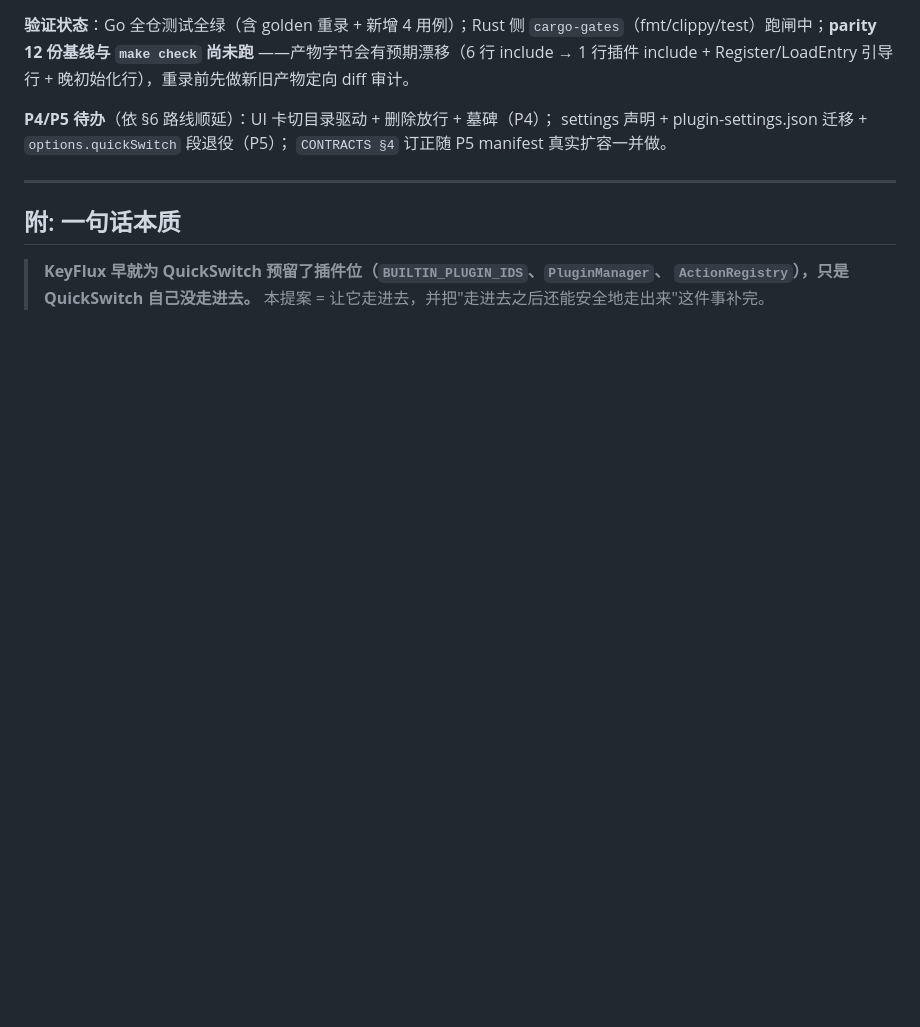
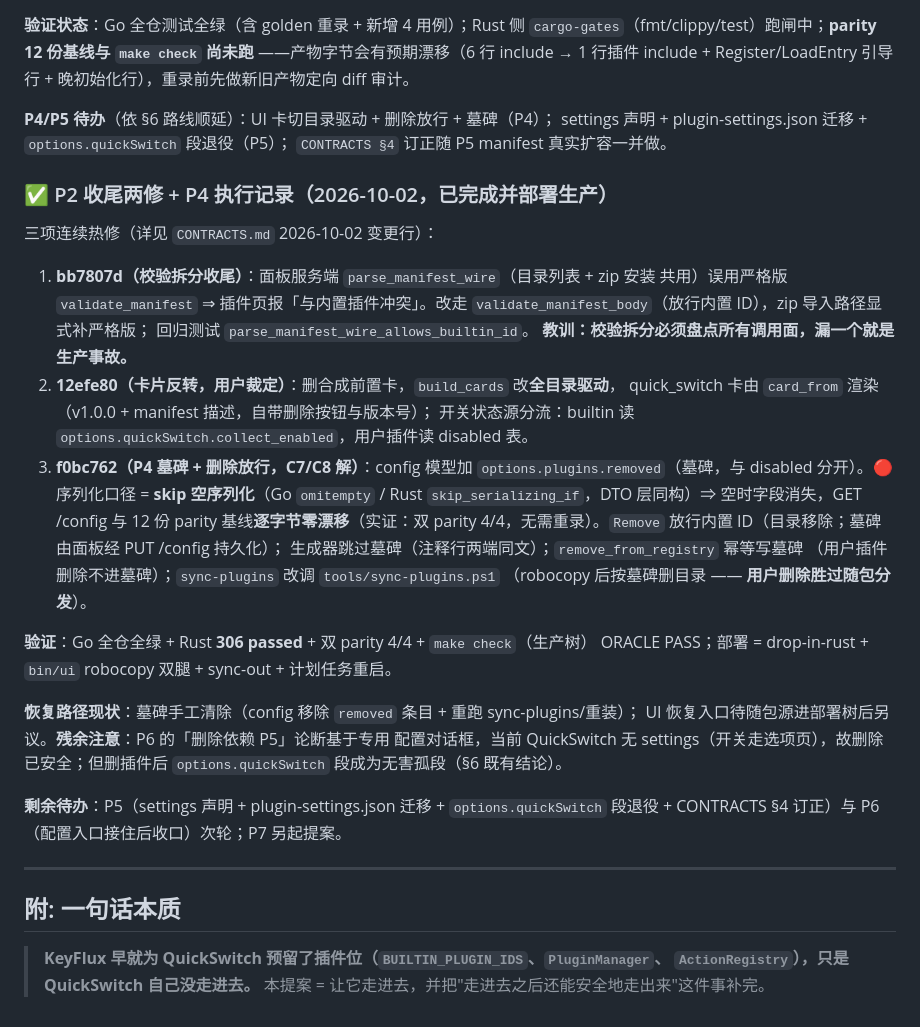
Before and after one commit to Hermuc/KeyFlux, a Markdown page: docs/contracts-proposals/quickswitch-pluginization.md, the part around the change. GitHub-like rendering; blank space fills up the shorter version.

Commit message:
docs(plugins): 提案 §11 补 P2 收尾两修 + P4 执行记录

```diff
--- a/docs/contracts-proposals/quickswitch-pluginization.md
+++ b/docs/contracts-proposals/quickswitch-pluginization.md
@@ -503,6 +503,38 @@ P4（安全删除）必须先于 P6（开启删除按钮）—— **先让删除
 settings 声明 + plugin-settings.json 迁移 + `options.quickSwitch` 段退役（P5）；
 `CONTRACTS §4` 订正随 P5 manifest 真实扩容一并做。
 
+### ✅ P2 收尾两修 + P4 执行记录（2026-10-02，已完成并部署生产）
+
+三项连续热修（详见 `CONTRACTS.md` 2026-10-02 变更行）：
+
+1. **bb7807d（校验拆分收尾）**：面板服务端 `parse_manifest_wire`（目录列表 + zip 安装
+   共用）误用严格版 `validate_manifest` ⇒ 插件页报「与内置插件冲突」。改走
+   `validate_manifest_body`（放行内置 ID），zip 导入路径显式补严格版；
+   回归测试 `parse_manifest_wire_allows_builtin_id`。
+   **教训：校验拆分必须盘点所有调用面，漏一个就是生产事故。**
+2. **12efe80（卡片反转，用户裁定）**：删合成前置卡，`build_cards` 改**全目录驱动**，
+   quick_switch 卡由 `card_from` 渲染（v1.0.0 + manifest 描述，自带删除按钮与版本号）；
+   开关状态源分流：builtin 读 `options.quickSwitch.collect_enabled`，用户插件读 disabled 表。
+3. **f0bc762（P4 墓碑 + 删除放行，C7/C8 解）**：config 模型加
+   `options.plugins.removed`（墓碑，与 disabled 分开）。🔴 序列化口径 =
+   **skip 空序列化**（Go `omitempty` / Rust `skip_serializing_if`，DTO 层同构）⇒
+   空时字段消失，GET /config 与 12 份 parity 基线**逐字节零漂移**（实证：双 parity
+   4/4，无需重录）。`Remove` 放行内置 ID（目录移除；墓碑由面板经 PUT /config 持久化）；
+   生成器跳过墓碑（注释行两端同文）；`remove_from_registry` 幂等写墓碑
+   （用户插件删除不进墓碑）；`sync-plugins` 改调 `tools/sync-plugins.ps1`
+   （robocopy 后按墓碑删目录 —— **用户删除胜过随包分发**）。
+
+**验证**：Go 全仓全绿 + Rust **306 passed** + 双 parity 4/4 + `make check`（生产树）
+ORACLE PASS；部署 = drop-in-rust + `bin/ui` robocopy 双腿 + sync-out + 计划任务重启。
+
+**恢复路径现状**：墓碑手工清除（config 移除 `removed` 条目 + 重跑 sync-plugins/重装）；
+UI 恢复入口待随包源进部署树后另议。**残余注意**：P6 的「删除依赖 P5」论断基于专用
+配置对话框，当前 QuickSwitch 无 settings（开关走选项页），故删除已安全；但删插件后
+`options.quickSwitch` 段成为无害孤段（§6 既有结论）。
+
+**剩余待办**：P5（settings 声明 + plugin-settings.json 迁移 + `options.quickSwitch`
+段退役 + CONTRACTS §4 订正）与 P6（配置入口接住后收口）次轮；P7 另起提案。
+
 ---
 
 ## 附: 一句话本质
```
